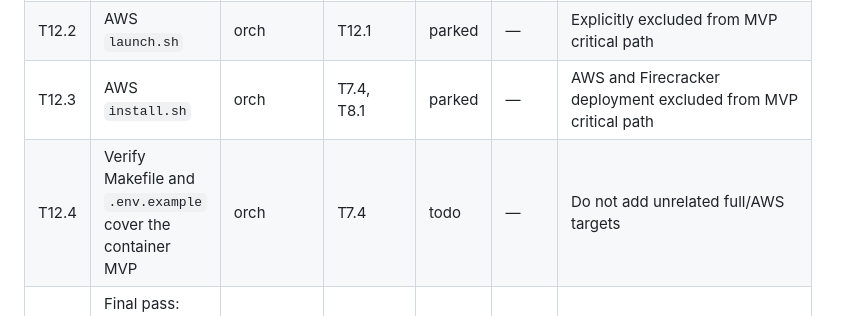
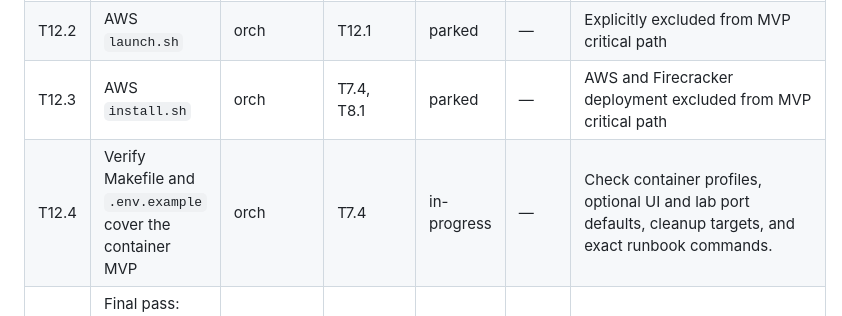
Before and after one commit to phoenixsac/wavebreak, a Markdown page: docs/IMPLEMENTATION.md, the part around the change. GitHub-like rendering.

Commit message:
Start final container MVP coverage check

```diff
--- a/docs/IMPLEMENTATION.md
+++ b/docs/IMPLEMENTATION.md
@@ -128,7 +128,7 @@ STATUS: IN PROGRESS
 | T12.1 | Research: AWS CLI syntax for nested virtualization on M8i (cpu-options), minimum CLI version, Ubuntu 24.04 SSM parameter path | researcher | — | done | static | `--cpu-options NestedVirtualization=enabled`, AWS CLI >= 2.36, SSM Ubuntu 24.04 path; docs read only |
 | T12.2 | AWS `launch.sh` | orch | T12.1 | parked | — | Explicitly excluded from MVP critical path |
 | T12.3 | AWS `install.sh` | orch | T7.4, T8.1 | parked | — | AWS and Firecracker deployment excluded from MVP critical path |
-| T12.4 | Verify Makefile and `.env.example` cover the container MVP | orch | T7.4 | todo | — | Do not add unrelated full/AWS targets |
+| T12.4 | Verify Makefile and `.env.example` cover the container MVP | orch | T7.4 | in-progress | — | Check container profiles, optional UI and lab port defaults, cleanup targets, and exact runbook commands. |
 | T12.5 | Final pass: exact local container runbook; docs match code; STATUS: COMPLETE | orch | all critical path tasks | todo | — | |
 
 ## Needs human
```
